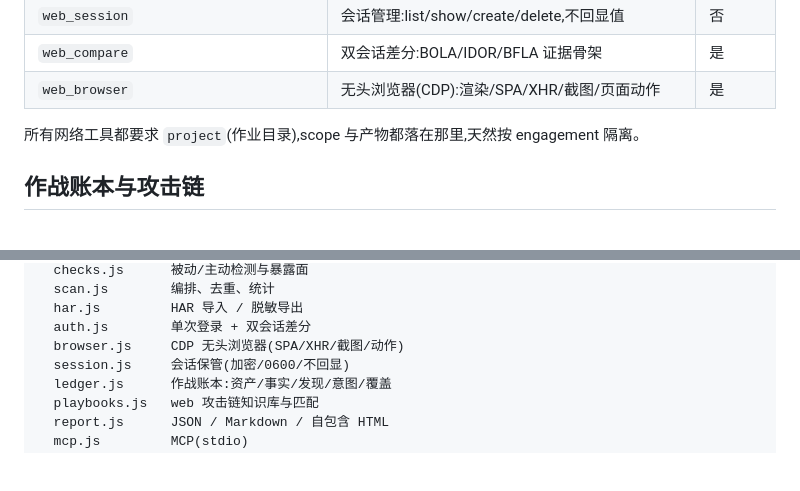
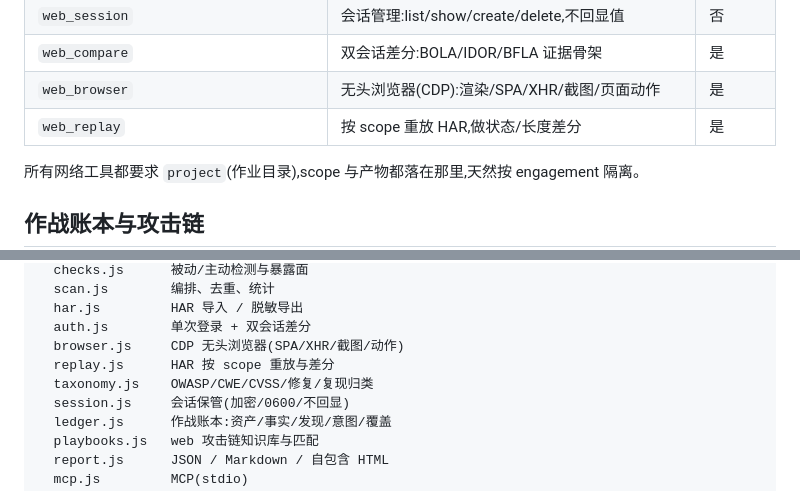
Before and after one commit to Yilanchia/fairy_web, a Markdown page: README.md, 2 parts joined by grey strips. GitHub-like rendering; blank space fills up the shorter version.

```diff
--- a/README.md
+++ b/README.md
@@ -74,6 +74,7 @@ node scripts/mount-dsh.mjs            # 默认 desktop profile,自动备份
 | `web_session` | 会话管理:list/show/create/delete,不回显值 | 否 |
 | `web_compare` | 双会话差分:BOLA/IDOR/BFLA 证据骨架 | 是 |
 | `web_browser` | 无头浏览器(CDP):渲染/SPA/XHR/截图/页面动作 | 是 |
+| `web_replay` | 按 scope 重放 HAR,做状态/长度差分 | 是 |
 
 所有网络工具都要求 `project`(作业目录),scope 与产物都落在那里,天然按 engagement 隔离。
 
@@ -266,6 +288,8 @@ src/
   har.js         HAR 导入 / 脱敏导出
   auth.js        单次登录 + 双会话差分
   browser.js     CDP 无头浏览器(SPA/XHR/截图/动作)
+  replay.js      HAR 按 scope 重放与差分
+  taxonomy.js    OWASP/CWE/CVSS/修复/复现归类
   session.js     会话保管(加密/0600/不回显)
   ledger.js      作战账本:资产/事实/发现/意图/覆盖
   playbooks.js   web 攻击链知识库与匹配
```
Also changed, not shown: other parts of README.md (+25 -2 lines), docs/STRATEGY.md (+7 -4 lines), docs/report-v2.png (added), 10 other files.
